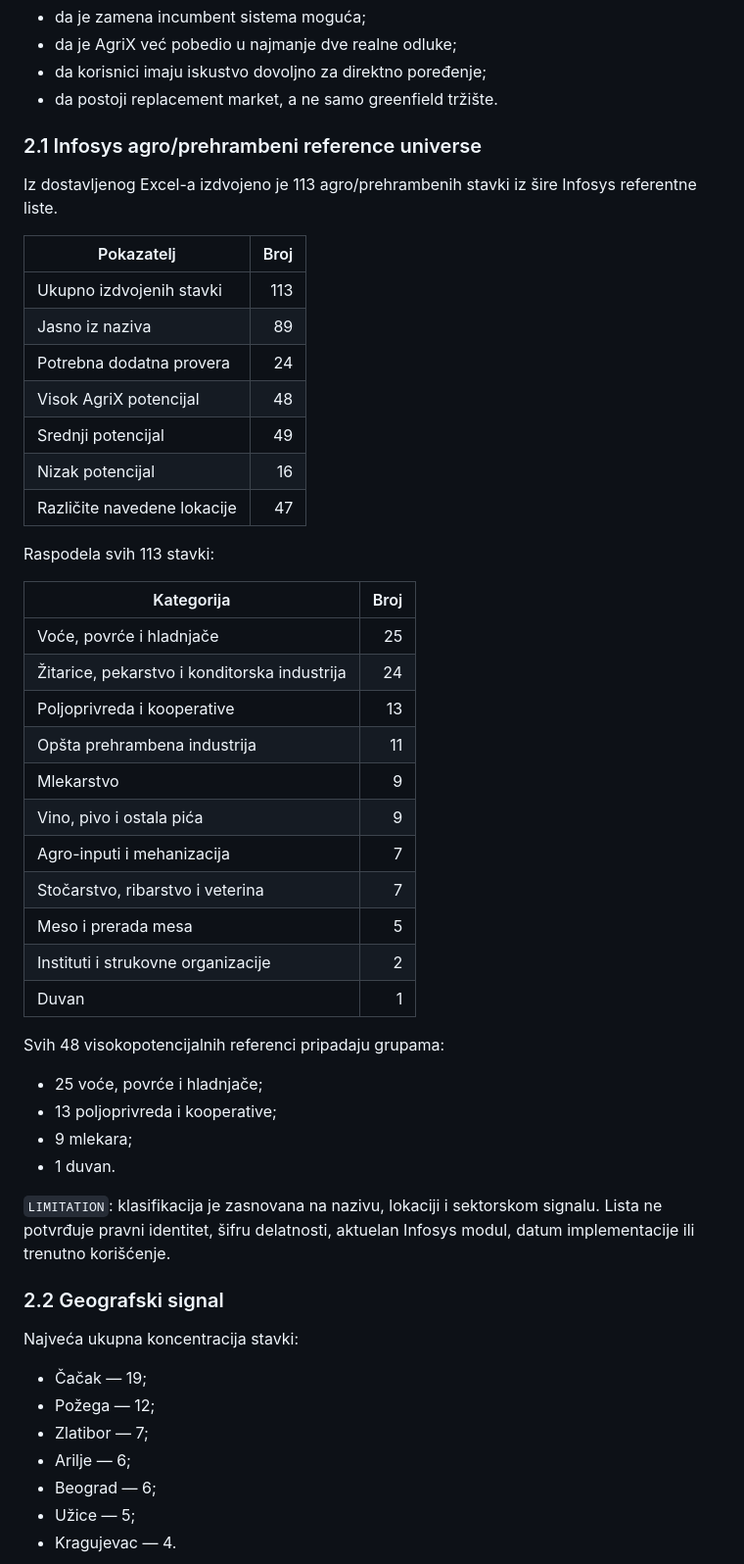
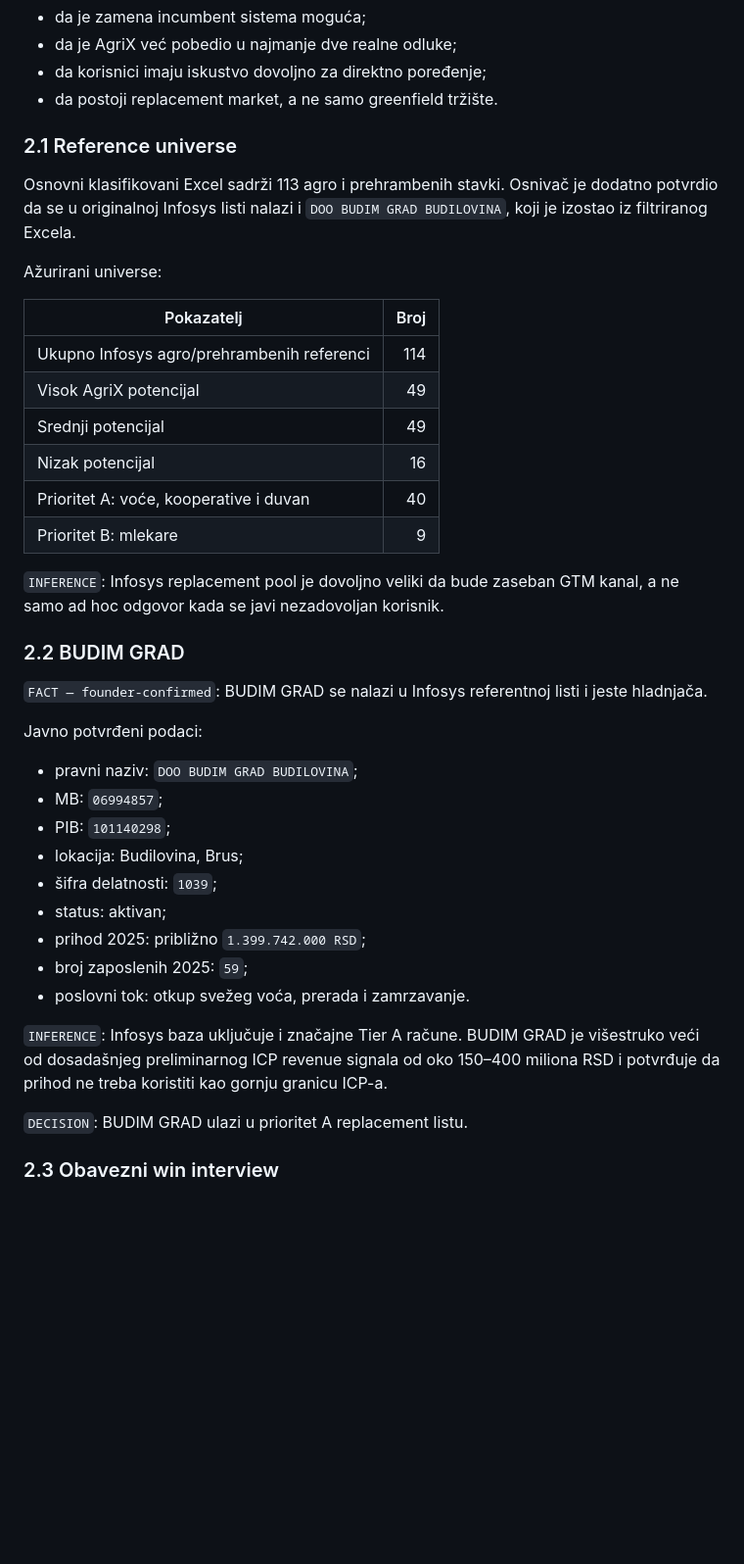
Before and after one commit to dusanmiladinovicVNM/otkupapp-pwa, a Markdown page: docs/Master Plan/05A_COMPETITOR_EVIDENCE.md, the part around one of its changes. Shown at 98% size. Drawn GitHub-style; blank space fills up the shorter version.

Commit message:
docs(strategy): update Infosys evidence with Budim Grad and replacement pipeline

```diff
--- a/docs/Master Plan/05A_COMPETITOR_EVIDENCE.md
+++ b/docs/Master Plan/05A_COMPETITOR_EVIDENCE.md
@@ -34,54 +36,42 @@ Ovaj dokaz je vredniji od obične javne reference jer potvrđuje:
 - da korisnici imaju iskustvo dovoljno za direktno poređenje;
 - da postoji replacement market, a ne samo greenfield tržište.
 
-### 2.1 Infosys agro/prehrambeni reference universe
+### 2.1 Reference universe
 
-Iz dostavljenog Excel-a izdvojeno je 113 agro/prehrambenih stavki iz šire Infosys referentne liste.
+Osnovni klasifikovani Excel sadrži 113 agro i prehrambenih stavki. Osnivač je dodatno potvrdio da se u originalnoj Infosys listi nalazi i `DOO BUDIM GRAD BUDILOVINA`, koji je izostao iz filtriranog Excela.
+
+Ažurirani universe:
 
 | Pokazatelj | Broj |
 |---|---:|
-| Ukupno izdvojenih stavki | 113 |
-| Jasno iz naziva | 89 |
-| Potrebna dodatna provera | 24 |
-| Visok AgriX potencijal | 48 |
+| Ukupno Infosys agro/prehrambenih referenci | 114 |
+| Visok AgriX potencijal | 49 |
 | Srednji potencijal | 49 |
 | Nizak potencijal | 16 |
-| Različite navedene lokacije | 47 |
+| Prioritet A: voće, kooperative i duvan | 40 |
+| Prioritet B: mlekare | 9 |
 
-Raspodela svih 113 stavki:
+`INFERENCE`: Infosys replacement pool je dovoljno veliki da bude zaseban GTM kanal, a ne samo ad hoc odgovor kada se javi nezadovoljan korisnik.
 
-| Kategorija | Broj |
-|---|---:|
-| Voće, povrće i hladnjače | 25 |
-| Žitarice, pekarstvo i konditorska industrija | 24 |
-| Poljoprivreda i kooperative | 13 |
-| Opšta prehrambena industrija | 11 |
-| Mlekarstvo | 9 |
-| Vino, pivo i ostala pića | 9 |
-| Agro-inputi i mehanizacija | 7 |
-| Stočarstvo, ribarstvo i veterina | 7 |
-| Meso i prerada mesa | 5 |
-| Instituti i strukovne organizacije | 2 |
-| Duvan | 1 |
+### 2.2 BUDIM GRAD
 
-Svih 48 visokopotencijalnih referenci pripadaju grupama:
+`FACT — founder-confirmed`: BUDIM GRAD se nalazi u Infosys referentnoj listi i jeste hladnjača.
 
-- 25 voće, povrće i hladnjače;
-- 13 poljoprivreda i kooperative;
-- 9 mlekara;
-- 1 duvan.
+Javno potvrđeni podaci:
 
-`LIMITATION`: klasifikacija je zasnovana na nazivu, lokaciji i sektorskom signalu. Lista ne potvrđuje pravni identitet, šifru delatnosti, aktuelan Infosys modul, datum implementacije ili trenutno korišćenje.
+- pravni naziv: `DOO BUDIM GRAD BUDILOVINA`;
+- MB: `06994857`;
+- PIB: `101140298`;
+- lokacija: Budilovina, Brus;
+- šifra delatnosti: `1039`;
+- status: aktivan;
+- prihod 2025: približno `1.399.742.000 RSD`;
+- broj zaposlenih 2025: `59`;
+- poslovni tok: otkup svežeg voća, prerada i zamrzavanje.
 
-### 2.2 Geografski signal
+`INFERENCE`: Infosys baza uključuje i značajne Tier A račune. BUDIM GRAD je višestruko veći od dosadašnjeg preliminarnog ICP revenue signala od oko 150–400 miliona RSD i potvrđuje da prihod ne treba koristiti kao gornju granicu ICP-a.
 
-Najveća ukupna koncentracija stavki:
+`DECISION`: BUDIM GRAD ulazi u prioritet A replacement listu.
 
-- Čačak — 19;
-- Požega — 12;
-- Zlatibor — 7;
-- Arilje — 6;
-- Beograd — 6;
-- Užice — 5;
-- Kragujevac — 4.
+### 2.3 Obavezni win interview
 
```
Also changed, not shown: other parts of docs/Master Plan/05A_COMPETITOR_EVIDENCE.md (+51 -60 lines).
